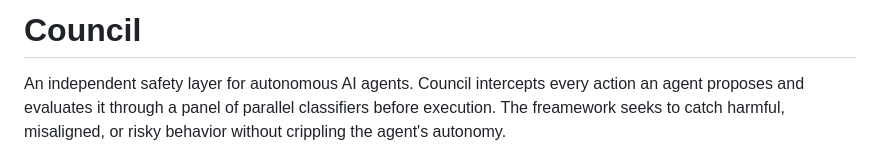
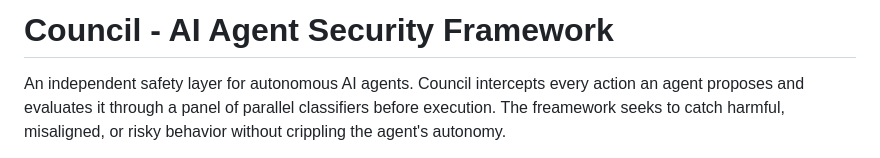
Before and after one commit to Sanjith-Shan/Council, a Markdown page: README.md, the part around the change. Drawn GitHub-style.

Commit message:
Revise README title and description
Updated project title and corrected a typo in the description.

```diff
--- a/README.md
+++ b/README.md
@@ -1,4 +1,4 @@
-# Council
+# Council - AI Agent Security Framework
 
 An independent safety layer for autonomous AI agents. Council intercepts every action an agent proposes and evaluates it through a panel of parallel classifiers before execution. The freamework seeks to catch harmful, misaligned, or risky behavior without crippling the agent's autonomy.
 
```
